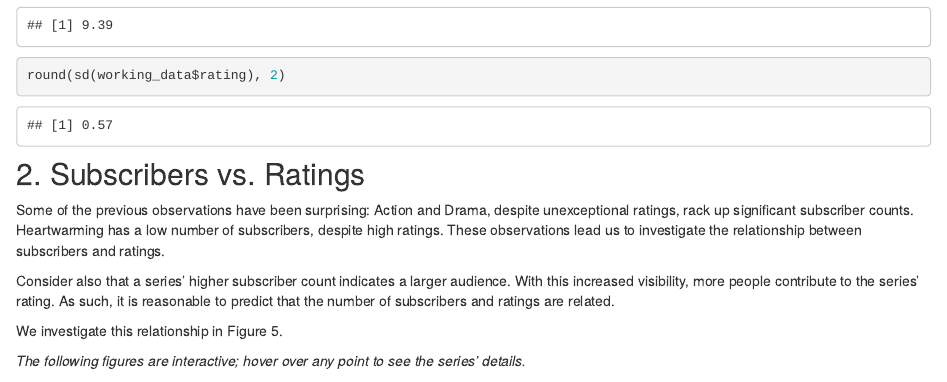
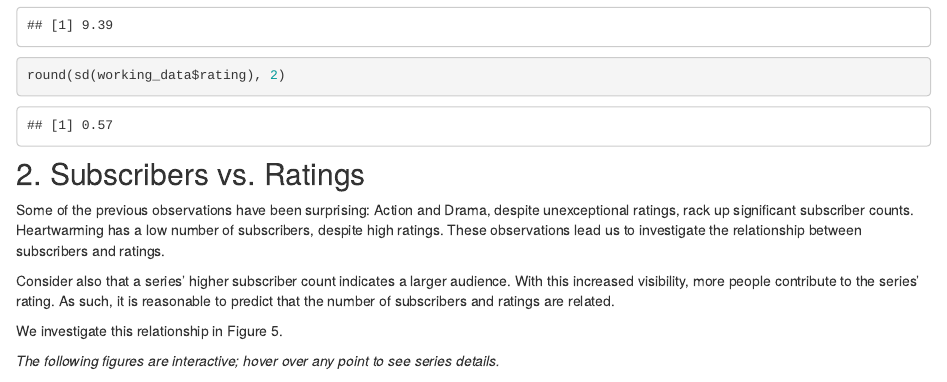
Before and after one commit to katie-zhong/webtoon-originals-analysis, an R Markdown document (index.Rmd): the page in a window 1100 px wide, from 2560 px down. Rendered offline with R 4.5, knitr and Pandoc, with nearby package versions; drawn as R Markdown's standard HTML page in place of the format the file asks for; some code elsewhere in the file could not run offline.

Commit message:
Website formatting

```diff
--- a/index.Rmd
+++ b/index.Rmd
@@ -143,7 +143,7 @@ Consider also that a series' higher subscriber count indicates a larger audience
 
 We investigate this relationship in Figure 5.
 
-*The following figures are interactive; hover over any point to see the series' details.*
+*The following figures are interactive; hover over any point to see series details.*
 
 
 
```
Also changed, not shown: recs.Rmd (+0 -1 lines), docs/search.json, 2 other files.
